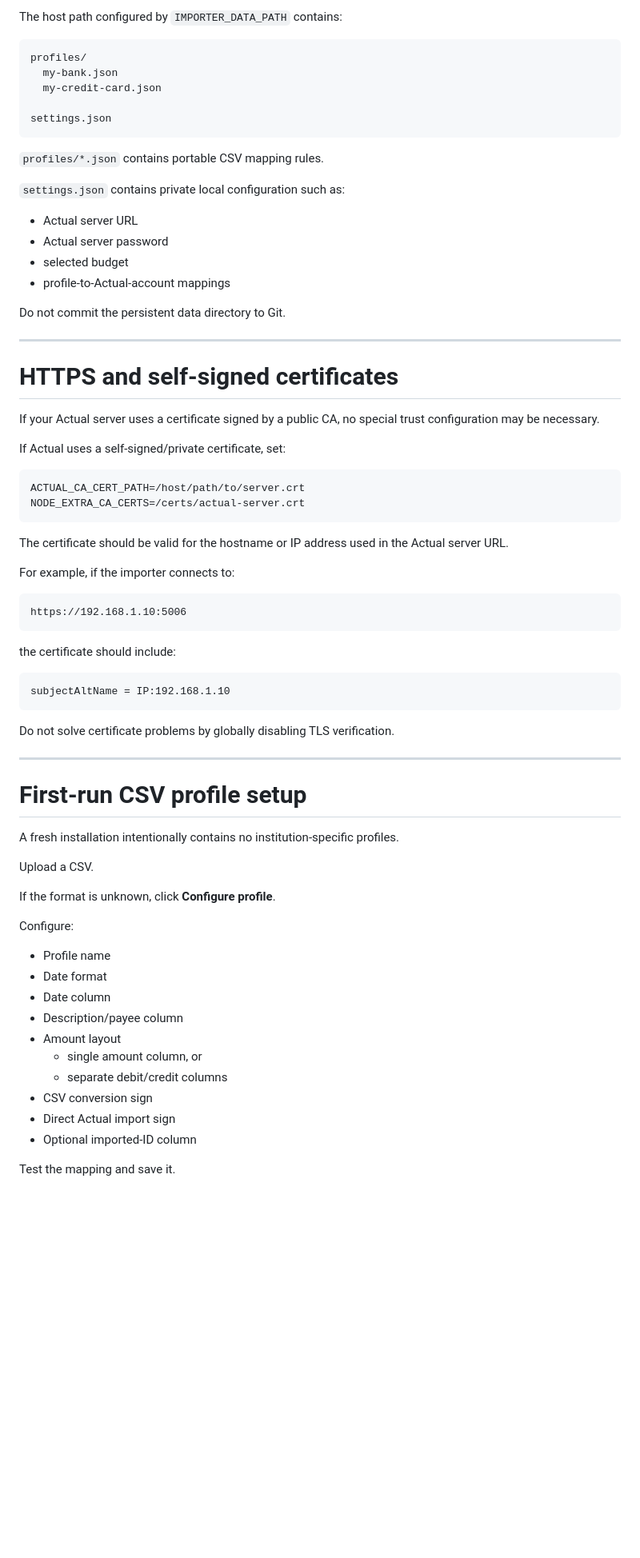
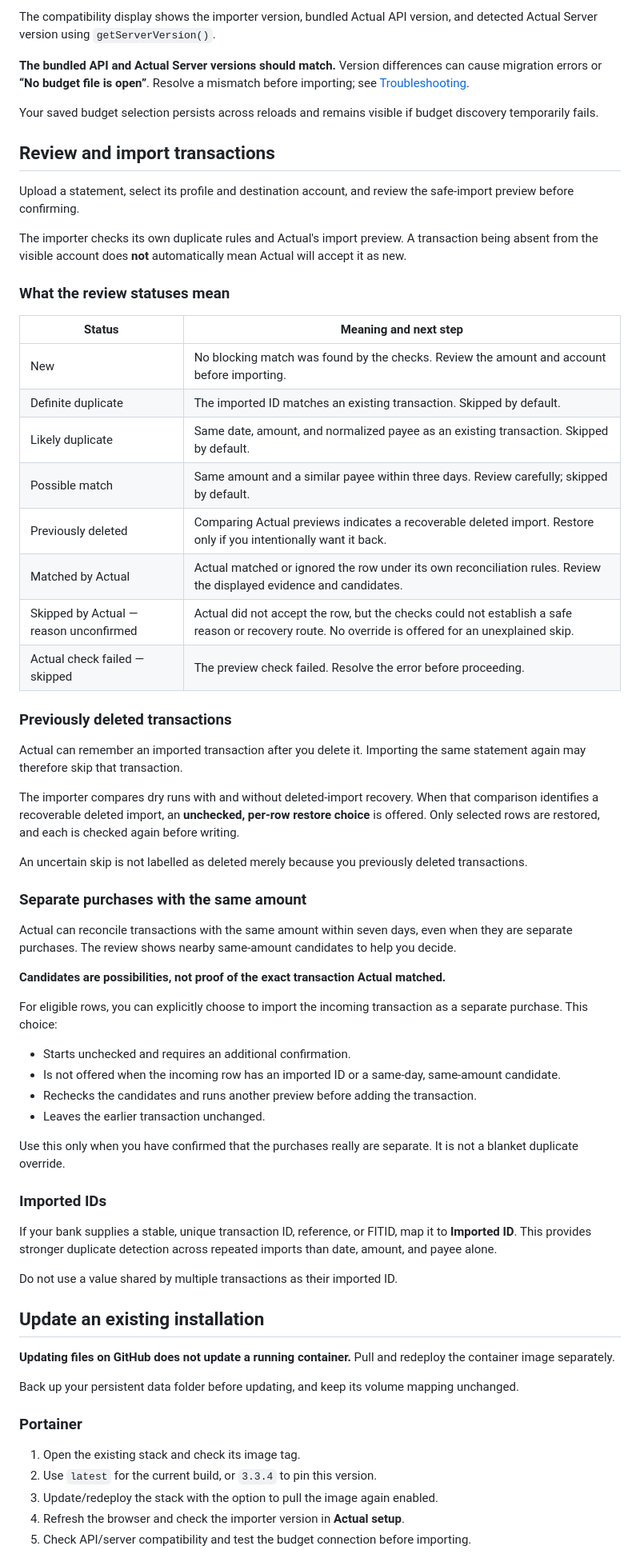
Before and after one commit to Covenn604/Actual-Budget-CSV-Importer, a Markdown page: README.md, the part around one of its changes. Shown at 80% size. Rendered like a GitHub page; blank space fills up the shorter version.

Commit message:
Streamline README navigation, setup guidance, and release history

````diff
--- a/README.md
+++ b/README.md
@@ -175,76 +103,69 @@ Nothing in the compose file is tied to a particular TrueNAS pool or host path.
 
-The host path configured by `IMPORTER_DATA_PATH` contains:
+The compatibility display shows the importer version, bundled Actual API version, and detected Actual Server version using `getServerVersion()`.
 
-```text
-profiles/
-  my-bank.json
-  my-credit-card.json
+**The bundled API and Actual Server versions should match.** Version differences can cause migration errors or **“No budget file is open”**. Resolve a mismatch before importing; see [Troubleshooting](#troubleshooting).
 
-settings.json
-```
+Your saved budget selection persists across reloads and remains visible if budget discovery temporarily fails.
 
-`profiles/*.json` contains portable CSV mapping rules.
+## Review and import transactions
 
-`settings.json` contains private local configuration such as:
+Upload a statement, select its profile and destination account, and review the safe-import preview before confirming.
 
-- Actual server URL
-- Actual server password
-- selected budget
-- profile-to-Actual-account mappings
+The importer checks its own duplicate rules and Actual's import preview. A transaction being absent from the visible account does **not** automatically mean Actual will accept it as new.
 
-Do not commit the persistent data directory to Git.
+### What the review statuses mean
 
----
+| Status | Meaning and next step |
+| --- | --- |
+| New | No blocking match was found by the checks. Review the amount and account before importing. |
+| Definite duplicate | The imported ID matches an existing transaction. Skipped by default. |
+| Likely duplicate | Same date, amount, and normalized payee as an existing transaction. Skipped by default. |
+| Possible match | Same amount and a similar payee within three days. Review carefully; skipped by default. |
+| Previously deleted | Comparing Actual previews indicates a recoverable deleted import. Restore only if you intentionally want it back. |
+| Matched by Actual | Actual matched or ignored the row under its own reconciliation rules. Review the displayed evidence and candidates. |
+| Skipped by Actual — reason unconfirmed | Actual did not accept the row, but the checks could not establish a safe reason or recovery route. No override is offered for an unexplained skip. |
+| Actual check failed — skipped | The preview check failed. Resolve the error before proceeding. |
 
-# HTTPS and self-signed certificates
+### Previously deleted transactions
 
-If your Actual server uses a certificate signed by a public CA, no special trust configuration may be necessary.
+Actual can remember an imported transaction after you delete it. Importing the same statement again may therefore skip that transaction.
 
-If Actual uses a self-signed/private certificate, set:
+The importer compares dry runs with and without deleted-import recovery. When that comparison identifies a recoverable deleted import, an **unchecked, per-row restore choice** is offered. Only selected rows are restored, and each is checked again before writing.
 
-```env
-ACTUAL_CA_CERT_PATH=/host/path/to/server.crt
-NODE_EXTRA_CA_CERTS=/certs/actual-server.crt
-```
+An uncertain skip is not labelled as deleted merely because you previously deleted transactions.
 
-The certificate should be valid for the hostname or IP address used in the Actual server URL.
+### Separate purchases with the same amount
 
-For example, if the importer connects to:
+Actual can reconcile transactions with the same amount within seven days, even when they are separate purchases. The review shows nearby same-amount candidates to help you decide.
 
-```text
-https://192.168.1.10:5006
-```
+**Candidates are possibilities, not proof of the exact transaction Actual matched.**
 
-the certificate should include:
+For eligible rows, you can explicitly choose to import the incoming transaction as a separate purchase. This choice:
 
-```text
-subjectAltName = IP:192.168.1.10
-```
+- Starts unchecked and requires an additional confirmation.
+- Is not offered when the incoming row has an imported ID or a same-day, same-amount candidate.
+- Rechecks the candidates and runs another preview before adding the transaction.
+- Leaves the earlier transaction unchanged.
 
-Do not solve certificate problems by globally disabling TLS verification.
+Use this only when you have confirmed that the purchases really are separate. It is not a blanket duplicate override.
 
----
+### Imported IDs
 
-# First-run CSV profile setup
+If your bank supplies a stable, unique transaction ID, reference, or FITID, map it to **Imported ID**. This provides stronger duplicate detection across repeated imports than date, amount, and payee alone.
 
-A fresh installation intentionally contains no institution-specific profiles.
+Do not use a value shared by multiple transactions as their imported ID.
 
-Upload a CSV.
+## Update an existing installation
 
-If the format is unknown, click **Configure profile**.
+**Updating files on GitHub does not update a running container.** Pull and redeploy the container image separately.
 
-Configure:
+Back up your persistent data folder before updating, and keep its volume mapping unchanged.
 
-- Profile name
-- Date format
-- Date column
-- Description/payee column
-- Amount layout
-  - single amount column, or
-  - separate debit/credit columns
-- CSV conversion sign
-- Direct Actual import sign
-- Optional imported-ID column
+### Portainer
 
-Test the mapping and save it.
+1. Open the existing stack and check its image tag.
+2. Use `latest` for the current build, or `3.3.4` to pin this version.
+3. Update/redeploy the stack with the option to pull the image again enabled.
+4. Refresh the browser and check the importer version in **Actual setup**.
+5. Check API/server compatibility and test the budget connection before importing.
 
````
Also changed, not shown: other parts of README.md (+126 -442 lines).
